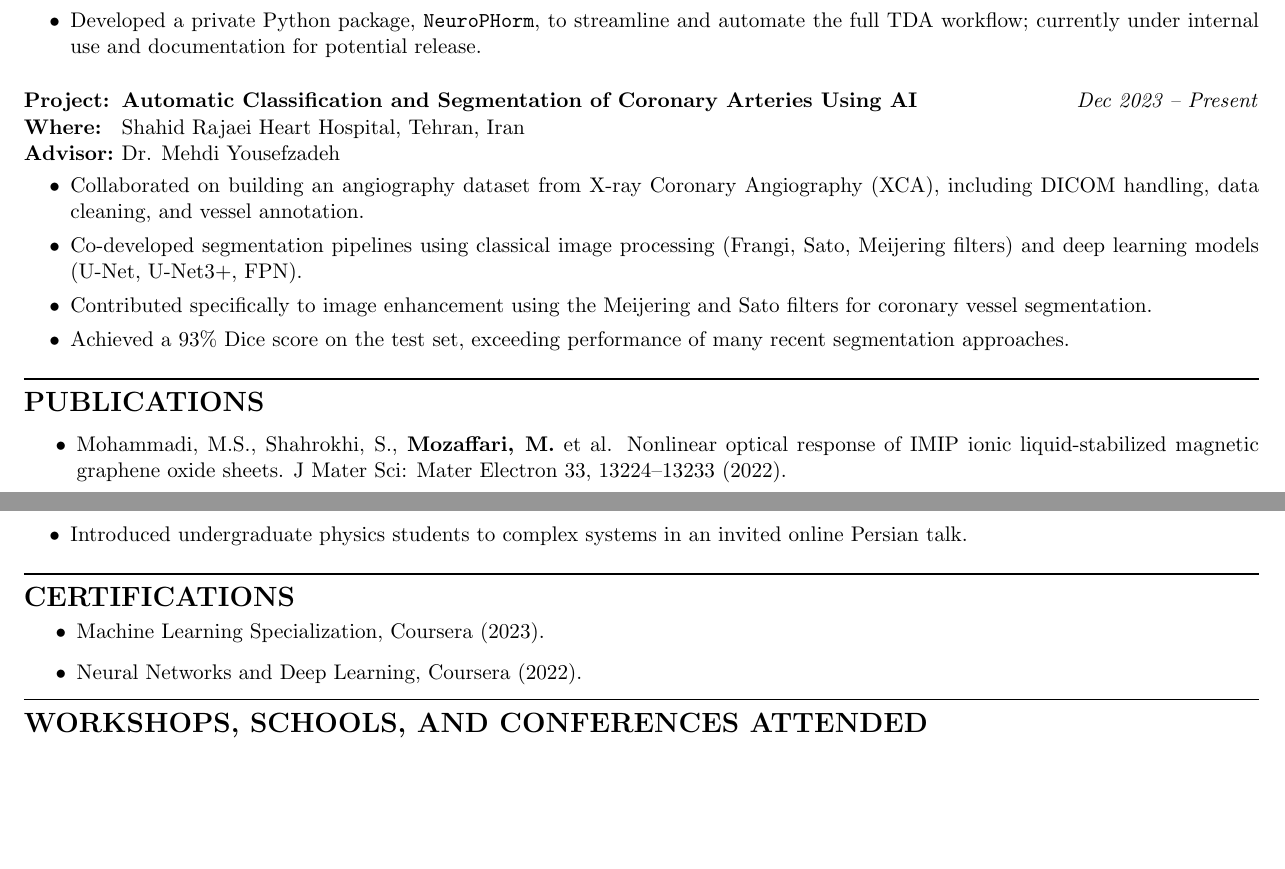
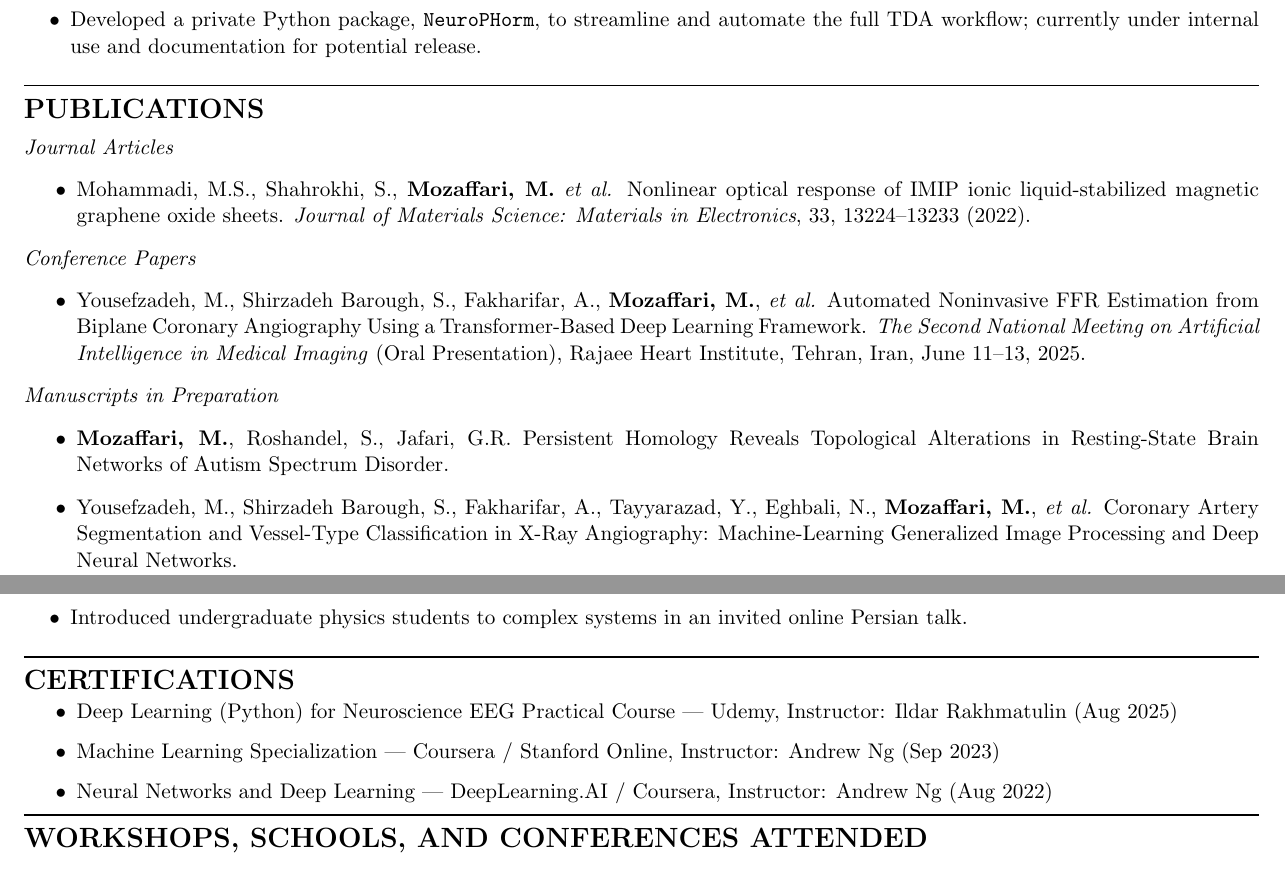
Before and after one commit to MohiMozaffari/Application_Documents, a LaTeX CV (CV/CV.tex): two parts of pages 1 and 2 of 2, joined at a grey line, cut so that both start at the same text, the shorter picture padded with empty space. Compiled offline with pdfLaTeX.

Commit message:
Update CV with recent projects, publications, and formatting adjustments

```diff
--- a/CV/CV.tex
+++ b/CV/CV.tex
@@ -112,19 +112,19 @@
 \end{research_exp}
 
 
-\begin{research_exp}{Dec 2023 -- Present}{\textbf{Automatic Classification and Segmentation of Coronary Arteries Using AI}}{Shahid Rajaei Heart Hospital, Tehran, Iran}{Dr. Mehdi Yousefzadeh}
-\vspace{10pt}
-	\begin{itemize}
-		\item Collaborated on building an angiography dataset from X-ray Coronary Angiography (XCA), including DICOM handling, data cleaning, and vessel annotation.
+% \begin{research_exp}{Dec 2023 -- Present}{\textbf{Automatic Classification and Segmentation of Coronary Arteries Using AI}}{Shahid Rajaei Heart Hospital, Tehran, Iran}{Dr. Mehdi Yousefzadeh}
+% \vspace{10pt}
+% 	\begin{itemize}
+% 		\item Collaborated on building an angiography dataset from X-ray Coronary Angiography (XCA), including DICOM handling, data cleaning, and vessel annotation.
 
-		\item Co-developed segmentation pipelines using classical image processing (Frangi, Sato, Meijering filters) and deep learning models (U-Net, U-Net3+, FPN).
+% 		\item Co-developed segmentation pipelines using classical image processing (Frangi, Sato, Meijering filters) and deep learning models (U-Net, U-Net3+, FPN).
 
-		\item Contributed specifically to image enhancement using the Meijering and Sato filters for coronary vessel segmentation.
+% 		\item Contributed specifically to image enhancement using the Meijering and Sato filters for coronary vessel segmentation.
 
-		\item Achieved a 93\% Dice score on the test set, exceeding performance of many recent segmentation approaches.
-	\end{itemize}
+% 		\item Achieved a 93\% Dice score on the test set, exceeding performance of many recent segmentation approaches.
+% 	\end{itemize}
 
-\end{research_exp}
+% \end{research_exp}
 
 
 \vspace{-0.15in}
@@ -132,11 +132,35 @@
 \vspace{-0.15in}
 
 {\Large \textbf{PUBLICATIONS}}
-\vspace{-5pt}
+\vspace{5pt}
 
+% ---------- Journal Articles ----------
+\textit{Journal Articles}
 \begin{itemize}
-	\item Mohammadi, M.S., Shahrokhi, S., \textbf{Mozaffari, M.} et al. Nonlinear optical response of IMIP ionic liquid-stabilized magnetic graphene oxide sheets. J Mater Sci: Mater Electron 33, 13224–13233 (2022).
+    \item Mohammadi, M.S., Shahrokhi, S., \textbf{Mozaffari, M.} \textit{et al.}
+    Nonlinear optical response of IMIP ionic liquid-stabilized magnetic graphene oxide sheets.
+    \textit{Journal of Materials Science: Materials in Electronics}, 33, 13224–13233 (2022).
 \end{itemize}
+
+% ---------- Conference Papers ----------
+\textit{Conference Papers}
+\begin{itemize}
+    \item Yousefzadeh, M., Shirzadeh Barough, S., Fakharifar, A., \textbf{Mozaffari, M.}, \textit{et al.}
+    Automated Noninvasive FFR Estimation from Biplane Coronary Angiography Using a Transformer-Based Deep Learning Framework.
+    \textit{The Second National Meeting on Artificial Intelligence in Medical Imaging} (Oral Presentation), Rajaee Heart Institute, Tehran, Iran, June 11–13, 2025.
+\end{itemize}
+
+% ---------- Manuscripts in Preparation ----------
+\textit{Manuscripts in Preparation}
+\begin{itemize}
+    \item \textbf{Mozaffari, M.}, Roshandel, S., Jafari, G.R.
+    Persistent Homology Reveals Topological Alterations in Resting-State Brain Networks of Autism Spectrum Disorder.
+
+    \item Yousefzadeh, M., Shirzadeh Barough, S., Fakharifar, A., Tayyarazad, Y., Eghbali, N., \textbf{Mozaffari, M.}, \textit{et al.}
+    Coronary Artery Segmentation and Vessel-Type Classification in X-Ray Angiography: Machine-Learning Generalized Image Processing and Deep Neural Networks.
+
+\end{itemize}
+
 
 \pagebreak
 
@@ -271,8 +295,9 @@
 \vspace{-5pt}
 
 \begin{itemize}
-	\item Machine Learning Specialization, Coursera (2023).
-	\item Neural Networks and Deep Learning, Coursera (2022).
+    \item Deep Learning (Python) for Neuroscience EEG Practical Course — Udemy, Instructor: Ildar Rakhmatulin (Aug 2025)
+    \item Machine Learning Specialization — Coursera / Stanford Online, Instructor: Andrew Ng (Sep 2023)
+    \item Neural Networks and Deep Learning — DeepLearning.AI / Coursera, Instructor: Andrew Ng (Aug 2022)
 	% \item Quantum Computing and Implementation in Python, Qorpi Engineering Workgroup – KNTU Innovation Center (2022).
 	% \item Quantum Information and Computers, Interdisciplinary Schools, Sharif University of Technology (2021).
 \end{itemize}
```
Also changed, not shown: CV/CV.pdf, CV/CV.tex (3 more changed lines), 2 other files.
